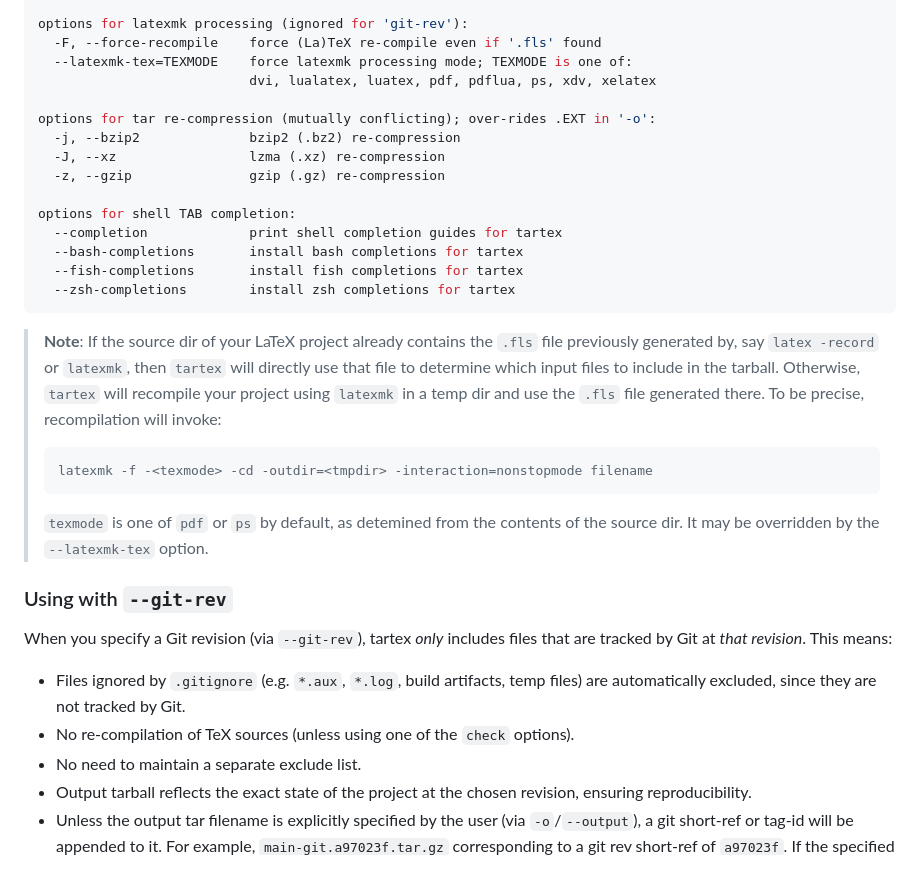
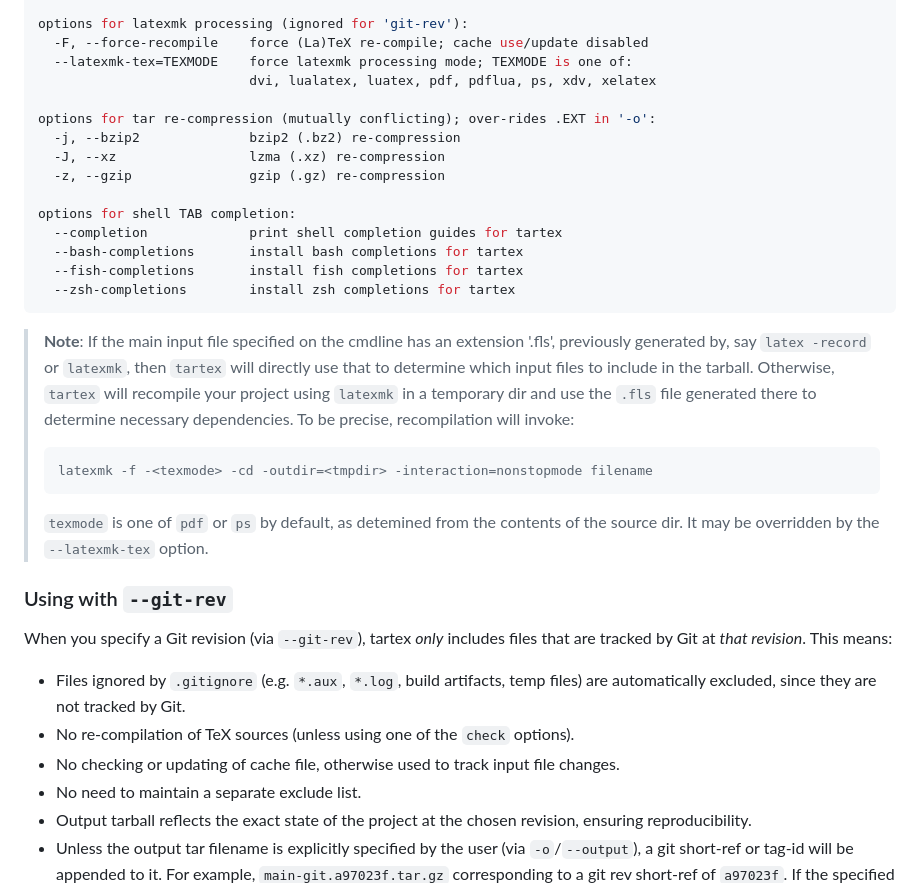
Before and after one commit to badshah400/tartex, a Markdown page: README.md, the part around the change. GitHub-like rendering.

Commit message:
doc: update usage guidelines after cache feat.

````diff
--- a/README.md
+++ b/README.md
@@ -95,7 +95,7 @@ options for additional file inclusion/exclusion in tar:
   -x, --excl="PATTERNs"    exclude file names matching PATTERNS
 
 options for latexmk processing (ignored for 'git-rev'):
-  -F, --force-recompile    force (La)TeX re-compile even if '.fls' found
+  -F, --force-recompile    force (La)TeX re-compile; cache use/update disabled
   --latexmk-tex=TEXMODE    force latexmk processing mode; TEXMODE is one of:
                            dvi, lualatex, luatex, pdf, pdflua, ps, xdv, xelatex
 
@@ -111,12 +111,12 @@ options for shell TAB completion:
   --zsh-completions        install zsh completions for tartex
 ```
 
-> __Note__: If the source dir of your LaTeX project already contains the `.fls`
-> file previously generated by, say `latex -record` or `latexmk`, then `tartex`
-> will directly use that file to determine which input files to include in the
-> tarball. Otherwise, `tartex` will recompile your project using `latexmk` in a
-> temp dir and use the `.fls` file generated there. To be precise, recompilation
-> will invoke:
+> __Note__: If the main input file specified on the cmdline has an extension
+> '.fls', previously generated by, say `latex -record` or `latexmk`, then
+> `tartex` will directly use that to determine which input files to include in
+> the tarball.  Otherwise, `tartex` will recompile your project using `latexmk`
+> in a temporary dir and use the `.fls` file generated there to determine
+> necessary dependencies.  To be precise, recompilation will invoke:
 >
 > ```console
 > latexmk -f -<texmode> -cd -outdir=<tmpdir> -interaction=nonstopmode filename
@@ -133,6 +133,7 @@ that are tracked by Git at _that revision_. This means:
 - Files ignored by `.gitignore` (e.g. `*.aux`, `*.log`, build artifacts, temp files)
   are automatically excluded, since they are not tracked by Git.
 - No re-compilation of TeX sources (unless using one of the `check` options).
+- No checking or updating of cache file, otherwise used to track input file changes.
 - No need to maintain a separate exclude list.
 - Output tarball reflects the exact state of the project at the chosen revision,
   ensuring reproducibility.
````
